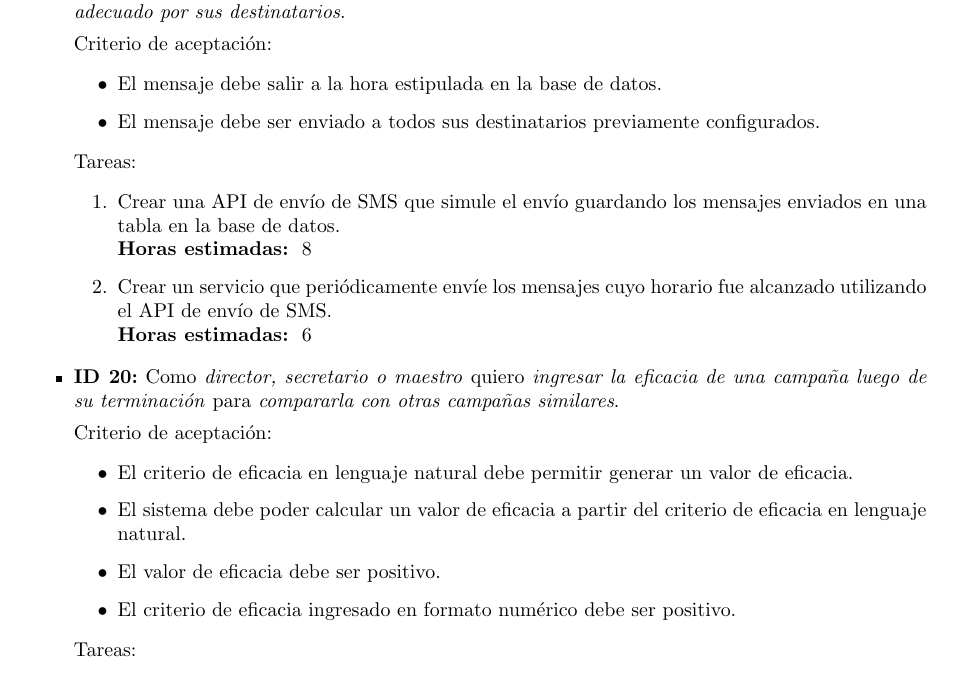
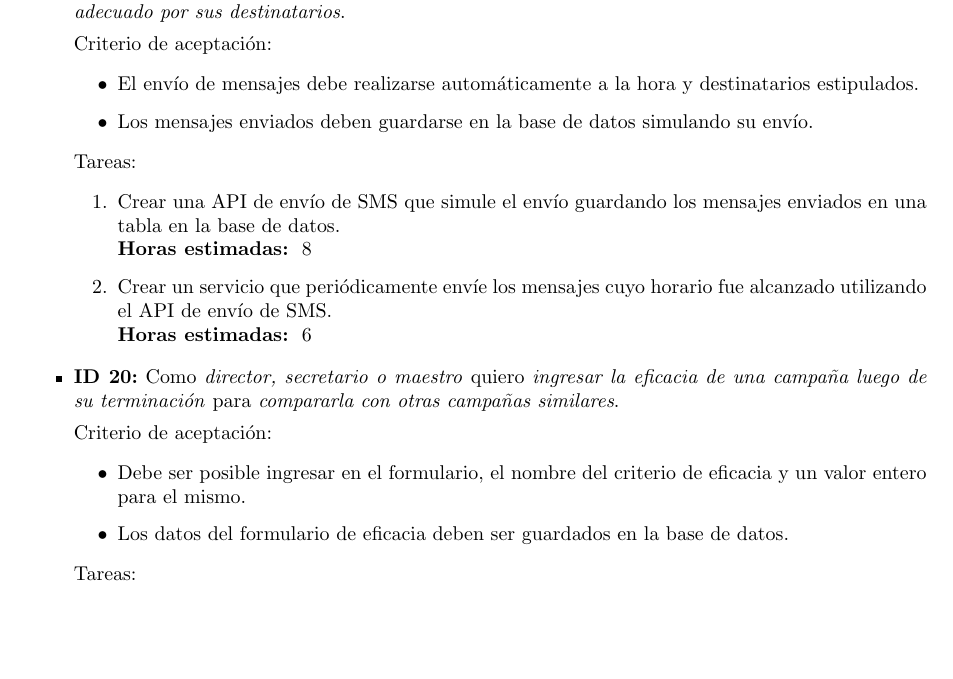
Before and after one commit to LeandroLovisolo/ISW2-TP1, a LaTeX document (tex/informe.tex): part of page 8 of 9, cut so that both start at the same text, the shorter picture padded with empty space. Compiled offline with pdfLaTeX.

Commit message:
Stories 19 y 20, cambios en criterio

```diff
--- a/tex/informe.tex
+++ b/tex/informe.tex
@@ -522,8 +522,9 @@ Recordamos los requerimientos de la demo: \emph{``Se presentará una demo requir
              {que sean recibidos en el momento adecuado por sus destinatarios}
 
    \begin{criterios}
-  	\criteria{El mensaje debe salir a la hora estipulada en la base de datos.}
-    \criteria{El mensaje debe ser enviado a todos sus destinatarios previamente configurados.}
+    \criteria{El envío de mensajes debe realizarse automáticamente a la hora y destinatarios estipulados.}
+  	\criteria{Los mensajes enviados deben guardarse en la base de datos simulando su envío.}
+    %\criteria{El mensaje debe ser enviado a todos sus destinatarios previamente configurados.}
   \end{criterios}
 
   \begin{tasks}
@@ -537,10 +538,12 @@ Recordamos los requerimientos de la demo: \emph{``Se presentará una demo requir
              {compararla con otras campañas similares}
 
    \begin{criterios}
-  	\criteria{El criterio de eficacia en lenguaje natural debe permitir generar un valor de eficacia.}
-    \criteria{El sistema debe poder calcular un valor de eficacia a partir del criterio de eficacia en lenguaje natural.}
-    \criteria{El valor de eficacia debe ser positivo.}
-    \criteria{El criterio de eficacia ingresado en formato numérico debe ser positivo.}
+    \criteria{Debe ser posible ingresar en el formulario, el nombre del criterio de eficacia y un valor entero para el mismo.}
+    \criteria{Los datos del formulario de eficacia deben ser guardados en la base de datos.}
+   % \criteria{El criterio de eficacia en lenguaje natural debe permitir generar un valor de eficacia.}
+   %  \criteria{El sistema debe poder calcular un valor de eficacia a partir del criterio de eficacia en lenguaje natural.}
+   %  \criteria{El valor de eficacia debe ser positivo.}
+   %  \criteria{El criterio de eficacia ingresado en formato numérico debe ser positivo.}
   \end{criterios}
 
   \begin{tasks}
```
